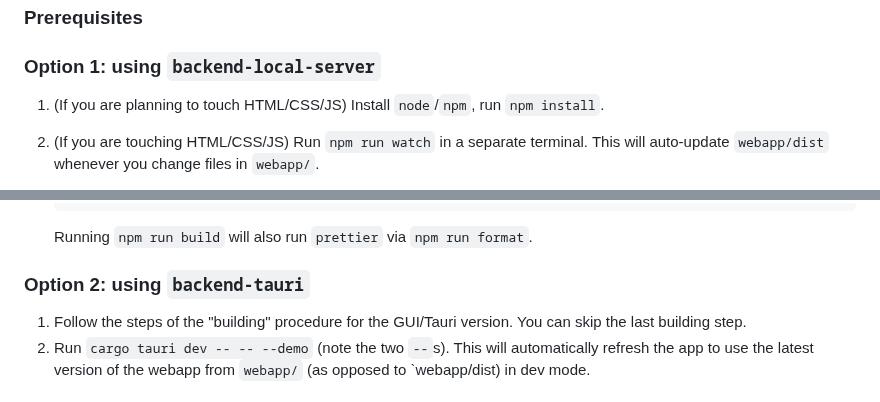
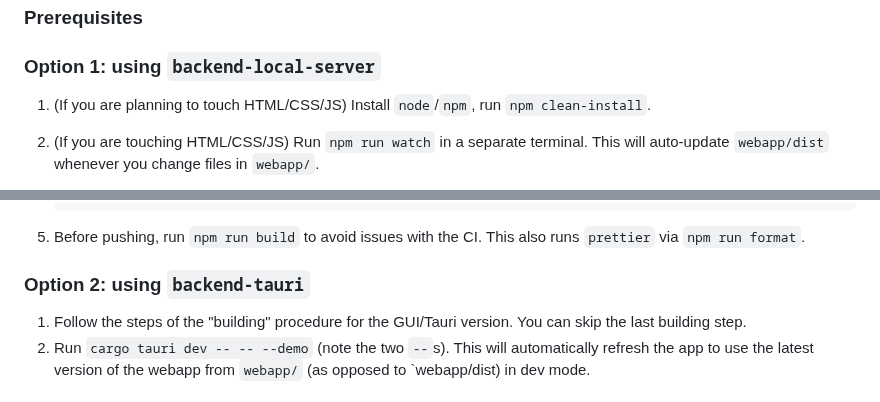
Before and after one commit to ilyagr/diffedit3, a Markdown page: README.md, 2 parts joined by grey strips. Drawn GitHub-style.

Commit message:
README: Slight fixes to development instructions

````diff
--- a/README.md
+++ b/README.md
@@ -236,8 +236,7 @@ Pre-v0.0.1 commits are also messy, and are on the `v0.0.1-ish` branch.
 
 ### Option 1: using `backend-local-server`
 
-1. (If you are planning to touch HTML/CSS/JS) Install `node`/`npm`, run `npm
-  install`.
+1. (If you are planning to touch HTML/CSS/JS) Install `node`/`npm`, run `npm clean-install`.
 2. (If you are touching HTML/CSS/JS) Run `npm run watch` in a separate terminal. This will auto-update `webapp/dist` whenever you change files in `webapp/`.
 3. Use `cargo run -p backend-local-server -- --demo` to run the app. If touching
    the webapp, remember to manually make sure that `npm run watch` is not
@@ -263,7 +262,7 @@ Pre-v0.0.1 commits are also messy, and are on the `v0.0.1-ish` branch.
     },
     ```
 
-    Running `npm run build` will also run `prettier` via `npm run format`.
+5. Before pushing, run `npm run build` to avoid issues with the CI. This also runs `prettier` via `npm run format`.
 
 ### Option 2: using `backend-tauri`
 
````
